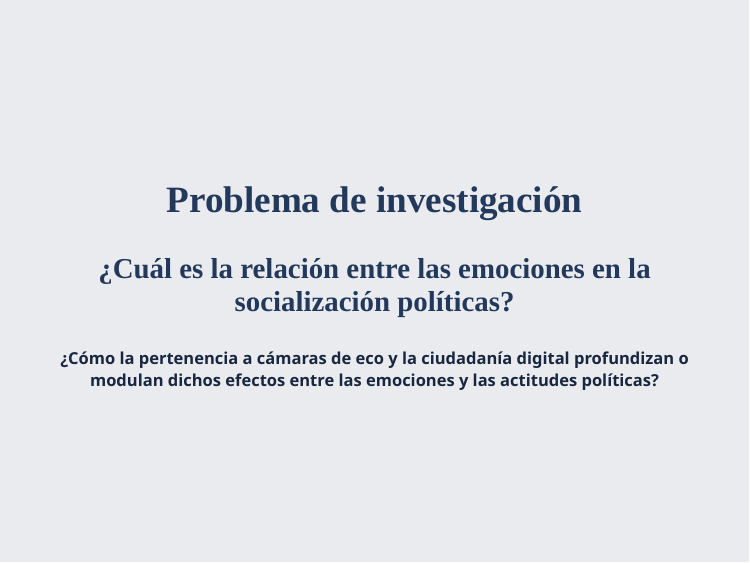
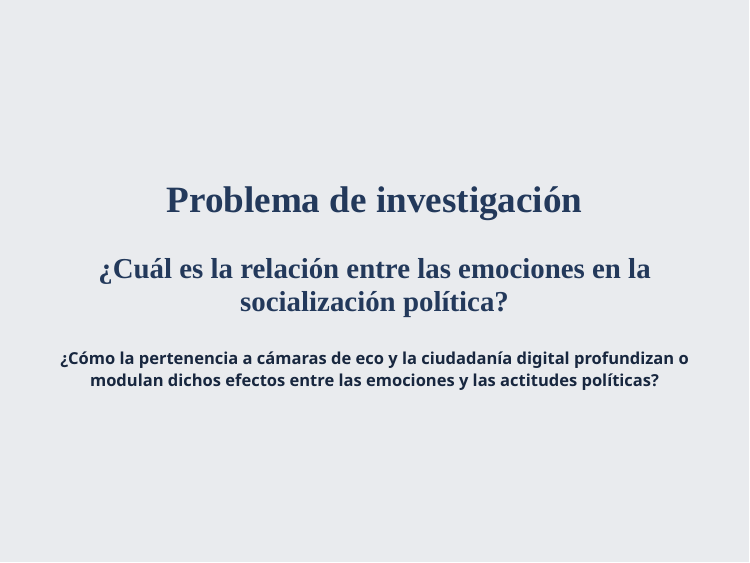
Before and after one commit to francisco-vr/mepop_congress, an R Markdown document (mepop_presentation/mepop_presentation.Rmd): page 3 of 28. The pictures show the slides in the output file mepop_presentation/mepop_presentation.html that the author committed with the source; the slides are laid out offline by our stand-in for remark.js, each with all of its steps uncovered, in fonts that may differ from those the slides ask for, and without slide numbers, shadows or browser add-ons.

Commit message:
update beamer

```diff
--- a/mepop_presentation/mepop_presentation.Rmd
+++ b/mepop_presentation/mepop_presentation.Rmd
@@ -81,7 +81,7 @@ class: center, middle
 ## Problema de investigación
 
 --
-### ¿Cuál es la relación entre las emociones en la socialización políticas?
+### ¿Cuál es la relación entre las emociones en la socialización política?
 #### ¿Cómo la pertenencia a cámaras de eco y la ciudadanía digital profundizan o modulan dichos efectos entre las emociones y las actitudes políticas?
 
 ---
```
Also changed, not shown: mepop_presentation/mepop_presentation.html, 1 other file.
